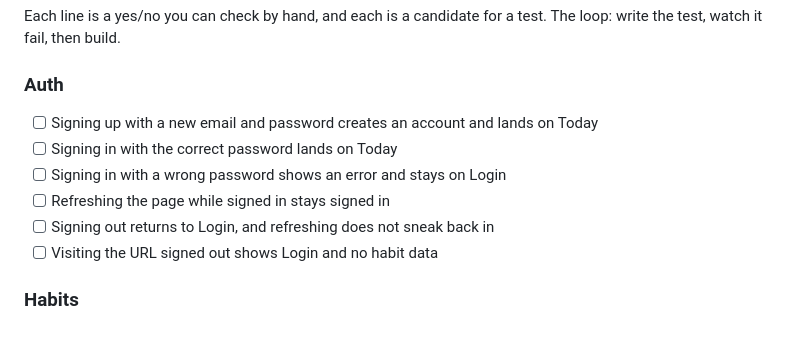
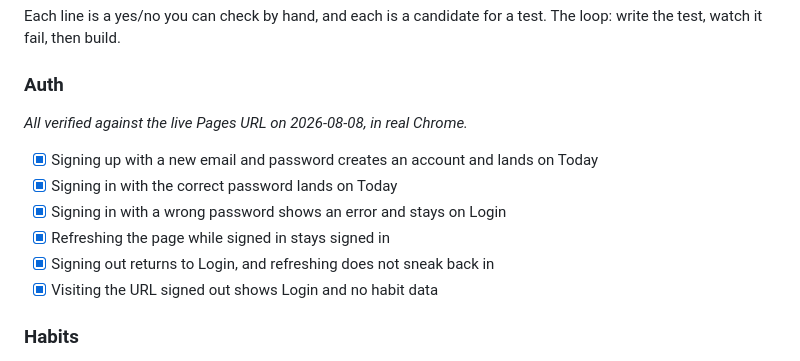
Before and after one commit to growtopia8911-star/Habit-Tracker, a Markdown page: SPEC.md, the part around the change. Rendered like a GitHub page; blank space fills up the shorter version.

Commit message:
tick the Auth acceptance criteria
All six verified against the live Pages URL in real Chrome, not localhost and
not by eye -- SPEC.md's bar for step 4 is the live site.

Co-Authored-By: Claude Opus 5 (1M context) <noreply@anthropic.com>

```diff
--- a/SPEC.md
+++ b/SPEC.md
@@ -215,12 +215,14 @@ Each line is a yes/no you can check by hand, and each is a candidate for a test.
 The loop: write the test, watch it fail, then build.
 
 ### Auth
-- [ ] Signing up with a new email and password creates an account and lands on Today
-- [ ] Signing in with the correct password lands on Today
-- [ ] Signing in with a wrong password shows an error and stays on Login
-- [ ] Refreshing the page while signed in stays signed in
-- [ ] Signing out returns to Login, and refreshing does not sneak back in
-- [ ] Visiting the URL signed out shows Login and no habit data
+*All verified against the live Pages URL on 2026-08-08, in real Chrome.*
+
+- [x] Signing up with a new email and password creates an account and lands on Today
+- [x] Signing in with the correct password lands on Today
+- [x] Signing in with a wrong password shows an error and stays on Login
+- [x] Refreshing the page while signed in stays signed in
+- [x] Signing out returns to Login, and refreshing does not sneak back in
+- [x] Visiting the URL signed out shows Login and no habit data
 
 ### Habits
 - [ ] Creating a habit makes it appear in the Today list without a refresh
```
